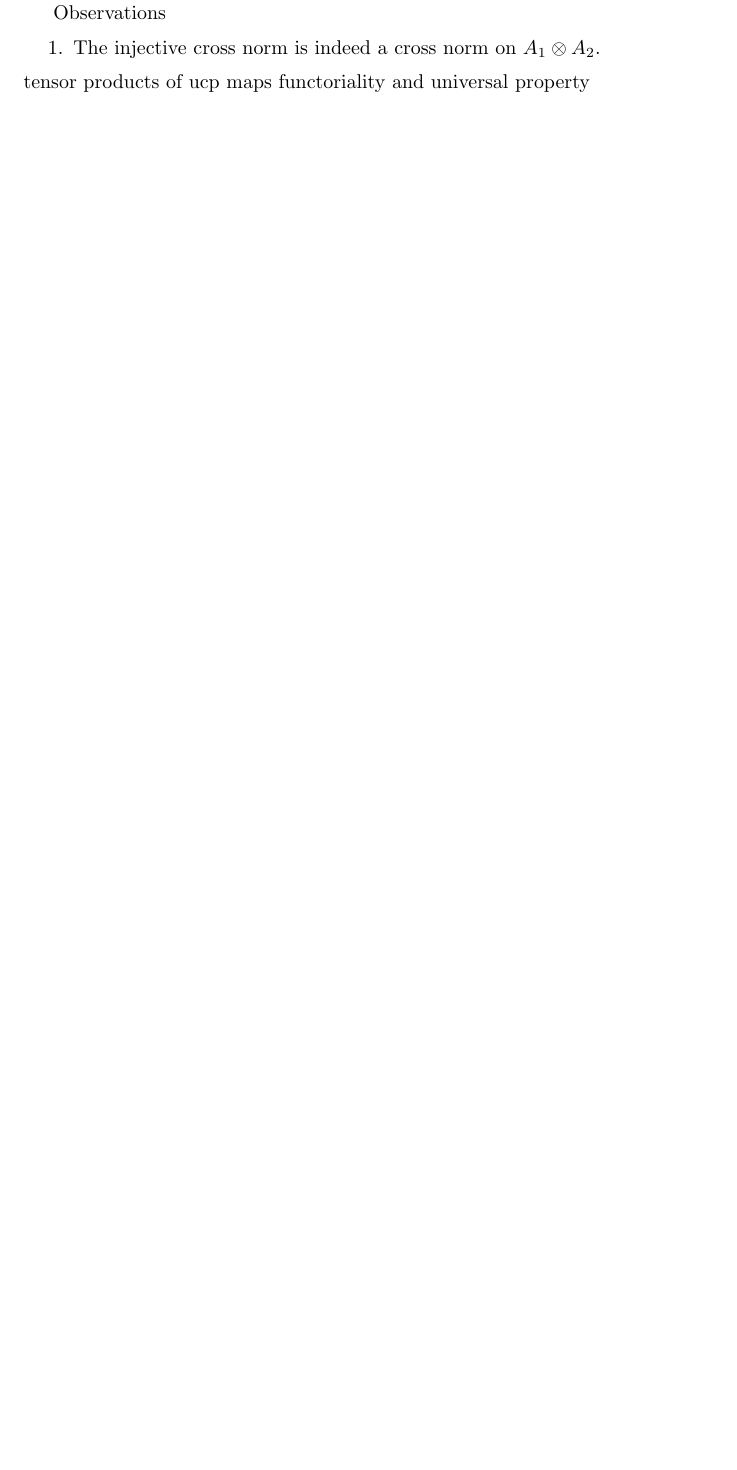
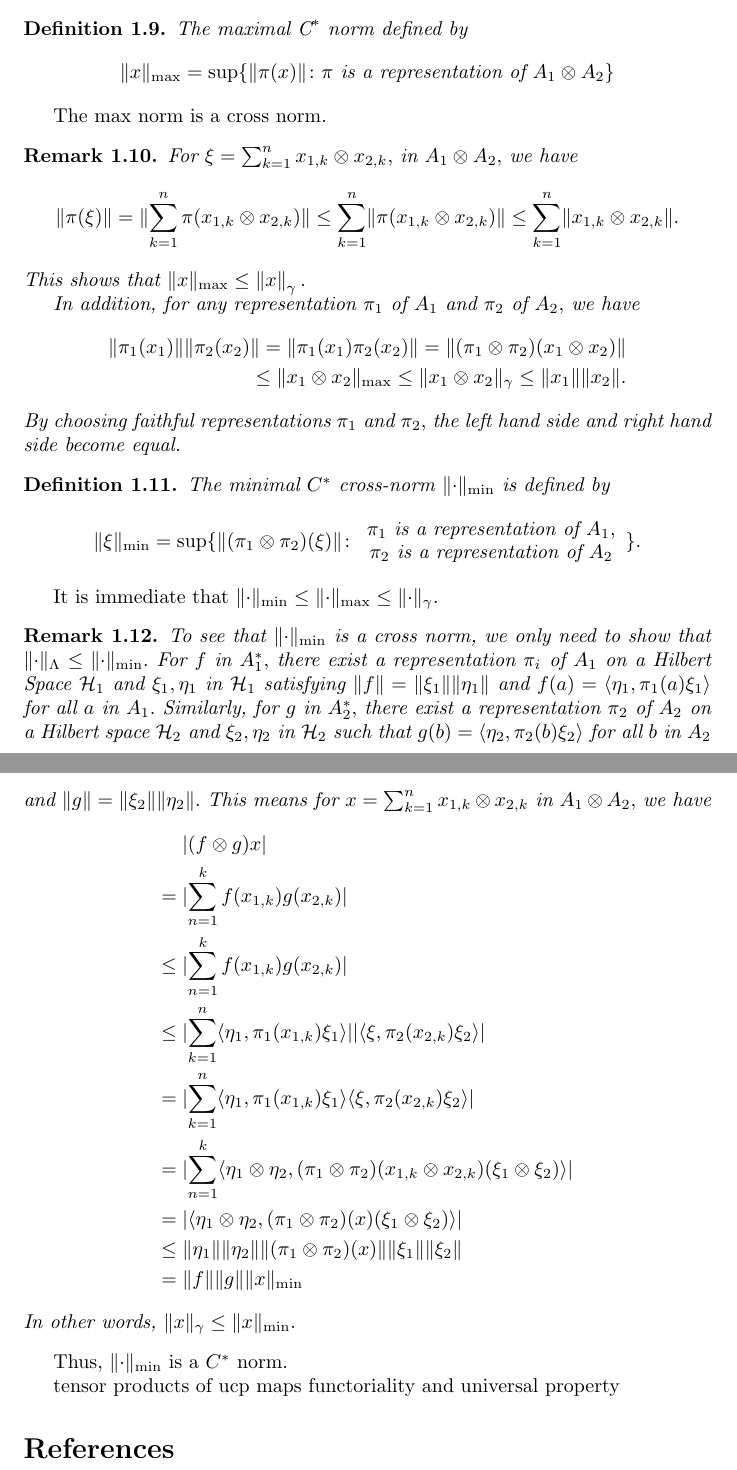
Before and after one commit to dhawalkpatil/learning_seminar, a LaTeX document (2026-09-21_tensor_products_of_cstar_algebras.tex): part of the page before the commit and two parts of pages 2 and 3 of 3 after it, the two joined at a grey line, cut at the place of the change, the shorter picture padded with empty space. Compiled offline with pdfLaTeX.

Commit message:
min and max c star norms

```diff
--- a/2026-09-21_tensor_products_of_cstar_algebras.tex
+++ b/2026-09-21_tensor_products_of_cstar_algebras.tex
@@ -1,10 +1,13 @@
 \documentclass{article}
-\usepackage{amsthm,amssymb,mathtools}
+\usepackage{amsthm,amssymb,mathtools,amsmath}
 
 \newtheorem{theorem}{Theorem}[section]
 \newtheorem{definition}[theorem]{Definition}
 \newtheorem{notation}[theorem]{Notation}
 \newtheorem{remark}[theorem]{Remark}
+
+%\DeclareMathOperator*{\max}{max}
+%\DeclareMathOperator*{\min}{min}
 
 \begin{document}
 \section{Cross Norms}
@@ -71,7 +74,3 @@ $$ \lVert x_1 \rVert \lVert x_2 \rVert =
 The same computation reveals that all norms `between' the two norms are cross norms.
 projective norm
 
-Observations
-\begin{enumerate}
-	\item The injective cross norm is indeed a cross norm on $A_1 \otimes A_2.$
-\end{enumerate}
@@ -78,3 +80,71 @@ Observations
+\begin{definition}
+	The maximal $\text{C}^\ast$ norm defined by
+	\[
+		\lVert x \rVert_{\max} = \sup \{
+		\lVert \pi(x) \rVert \colon \pi \text{ is a representation of } A_1 \otimes A_2 \}
+	\]
+
+\end{definition}
+The max norm is a cross norm.
+\begin{remark}
+	For $\xi = \sum_{k=1}^{n} x_{1,k} \otimes x_{2,k},$ in $A_1 \otimes A_2,$ we have
+	$$ \lVert \pi(\xi) \rVert
+	= \lVert \sum_{k=1}^{n} \pi(x_{1,k} \otimes x_{2,k}) \rVert
+	\leq \sum_{k=1}^{n} \lVert \pi(x_{1,k} \otimes x_{2,k}) \rVert
+	\leq \sum_{k=1}^{n} \lVert x_{1,k} \otimes x_{2,k} \rVert .$$
+	This shows that $\lVert x \rVert_{\max} \leq \left\lVert x \right\rVert_\gamma.$
+
+	In addition, for any representation $\pi_1$ of $A_1$ and $\pi_2$ of $A_2,$ we have
+	\begin{flalign*}
+		\lVert \pi_1(x_1) \rVert \lVert \pi_2(x_2) \rVert
+		=\lVert \pi_1(x_1) \pi_2(x_2)\rVert
+		= \lVert (\pi_1 \otimes \pi_2) (x_1 \otimes x_2) \rVert \\
+		\leq \lVert x_1 \otimes x_2 \rVert_{\max}
+		\leq \lVert x_1 \otimes x_2 \rVert_\gamma
+		\leq \lVert x_1 \rVert \lVert x_2 \rVert.
+	\end{flalign*}
+	By choosing faithful representations $\pi_1$ and $\pi_2,$ the left hand side and right hand side become equal.
+\end{remark}
+
+\begin{definition}
+	The minimal $C^\ast$~cross\nobreakdash-norm $\lVert \cdot \rVert_{\min}$ is defined by
+$$\lVert \xi \rVert_{\min}
+= \sup\{ \lVert (\pi_1 \otimes \pi_2) (\xi) \rVert \colon
+\begin{array}{c}
+\pi_1 \text{ is a representation of } A_1, \\
+\pi_2 \text{ is a representation of } A_2
+\end{array}
+\} .$$
+\end{definition}
+It is immediate that $\lVert \cdot \rVert_{\min} \leq \lVert \cdot \rVert_{\max} \leq
+\lVert \cdot \rVert_\gamma.$
+\begin{remark}
+	To see that $\lVert \cdot \rVert_{\min}$ is a cross norm, we only need to show that $\lVert \cdot \rVert_{\Lambda}
+	\leq \lVert \cdot \rVert_{\min}.$
+	For $f$ in $A_1^\ast,$ there exist a representation $\pi_i$ of $A_1$ on a Hilbert Space $\mathcal{H}_1 $ and $\xi_1, \eta_1$
+	in $\mathcal{H}_1$ satisfying $\lVert f \rVert = \lVert \xi_1 \rVert \lVert \eta_1 \rVert$ and
+	$f(a) = \langle\eta_1, \pi_1(a) \xi_1\rangle$ for all $a$ in $A_1.$ Similarly, for $g$ in $A_2^\ast,$ there exist a representation
+	$\pi_2$ of $A_2$ on a Hilbert space $\mathcal{H}_2$ and $\xi_2, \eta_2$ in $\mathcal{H}_2$ such that
+	$g(b) = \langle \eta_2, \pi_2(b) \xi_2 \rangle$ for all $b$ in $A_2$ and $\lVert g \rVert = \lVert \xi_2 \rVert \lVert \eta_2 \rVert.$ This means for $x = \sum_{k=1}^{n} x_{1,k} \otimes x_{2,k}$ in $A_1 \otimes A_2,$ we have
+	\begin{align*}
+		{}& \lvert (f \otimes g) x \rvert \\
+		={}&  \lvert \sum_{n=1}^{k} f(x_{1,k}) g(x_{2,k}) \rvert \\
+		\leq{}&  \lvert \sum_{n=1}^{k} f(x_{1,k}) g(x_{2,k}) \rvert \\
+		\leq{}&  \lvert \sum_{k=1}^{n} \langle\eta_1, \pi_1(x_{1,k}) \xi_1\rangle \rvert
+		\lvert \langle\xi, \pi_2(x_{2,k}) \xi_2\rangle \rvert \\
+		={}& \lvert \sum_{k=1}^{n} \langle\eta_1, \pi_1(x_{1,k}) \xi_1\rangle
+		\langle\xi, \pi_2(x_{2,k}) \xi_2\rangle \rvert \\
+		={}& \lvert \sum_{n=1}^{k} \langle \eta_1 \otimes \eta_2, (\pi_1 \otimes \pi_2) (x_{1,k} \otimes x_{2,k}) (\xi_1 \otimes \xi_2) \rangle \rvert \\
+		={}&  \lvert \langle \eta_1 \otimes \eta_2, (\pi_1 \otimes \pi_2) ( x) (\xi_1 \otimes \xi_2)\rangle \rvert \\
+		\leq{}& \lVert \eta_1 \rVert \lVert \eta_2 \rVert \lVert (\pi_1 \otimes \pi_2)(x) \rVert
+		\lVert \xi_1 \rVert \lVert \xi_2 \rVert \\
+		={}& \lVert f \rVert \lVert g \rVert \lVert x \rVert_{\min}
+	\end{align*}
+	In other words, $\lVert x \rVert_\gamma \leq \lVert x \rVert_{\min}.$
+\end{remark}
+Thus, $\lVert \cdot \rVert_{\min}$ is a $C^\ast$ norm.
+
+
 tensor products of ucp maps
 functoriality
 and universal property
```
Also changed, not shown: 2026-09-21_tensor_products_of_cstar_algebras.pdf, 2026-09-21_tensor_products_of_cstar_algebras.tex (9 more changed lines).
